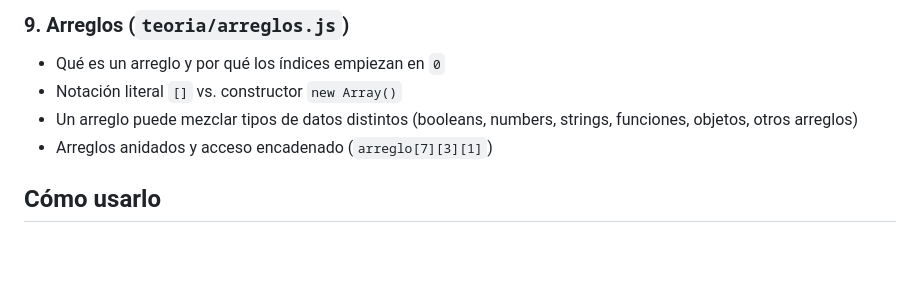
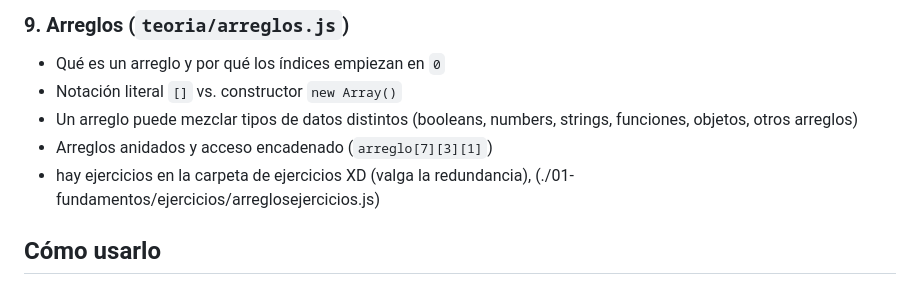
Before and after one commit to yilmar1212/javascript-estudio, a Markdown page: 01-fundamentos/README.md, the part around the change. Rendered like a GitHub page; blank space fills up the shorter version.

Commit message:
ajuste del readme principal

```diff
--- a/01-fundamentos/README.md
+++ b/01-fundamentos/README.md
@@ -74,6 +74,7 @@ README de la Sección 2 del curso: *Introducción a JavaScript y la consola*. Aq
 - Notación literal `[]` vs. constructor `new Array()`
 - Un arreglo puede mezclar tipos de datos distintos (booleans, numbers, strings, funciones, objetos, otros arreglos)
 - Arreglos anidados y acceso encadenado (`arreglo[7][3][1]`)
+- hay ejercicios en la carpeta de ejercicios XD (valga la redundancia), (./01-fundamentos/ejercicios/arreglosejercicios.js)
 
 ## Cómo usarlo
 
```
